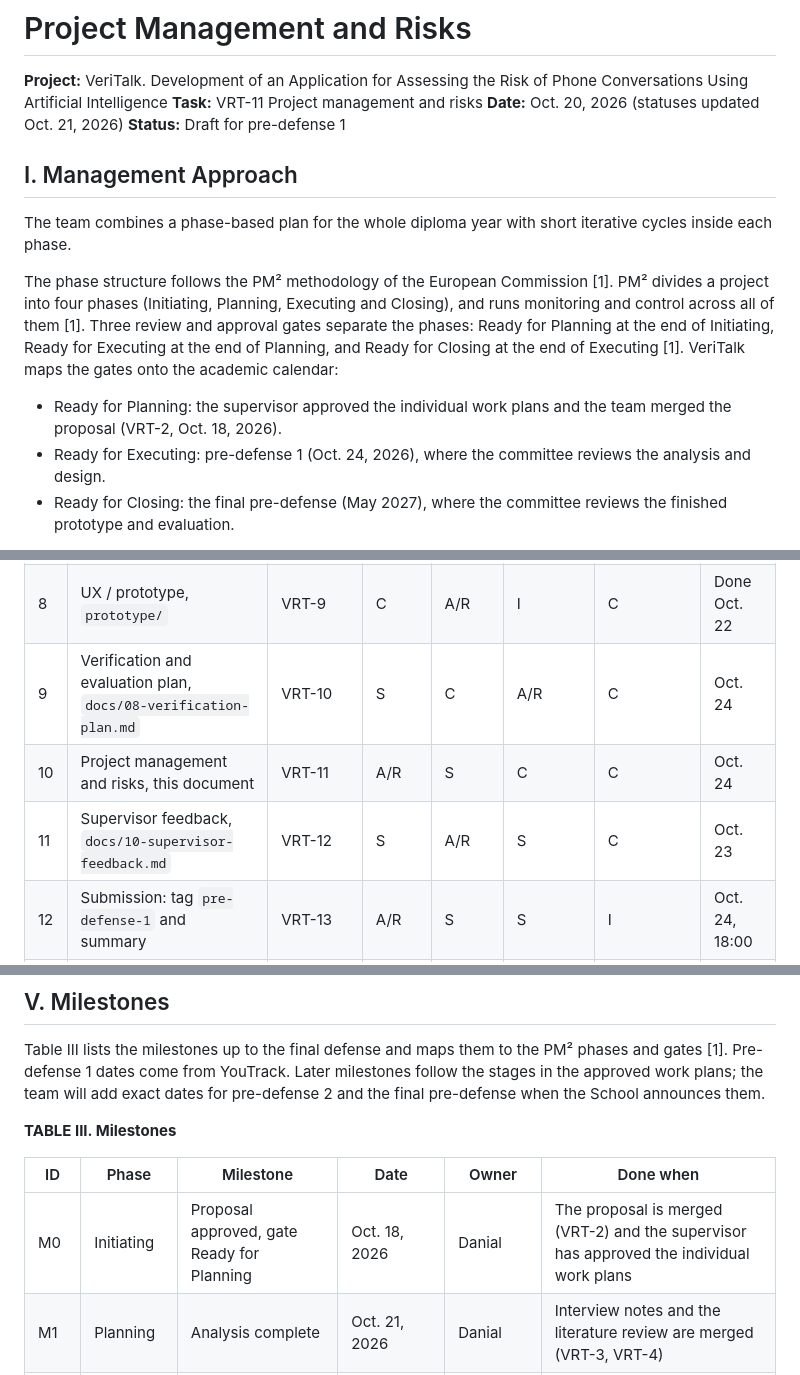
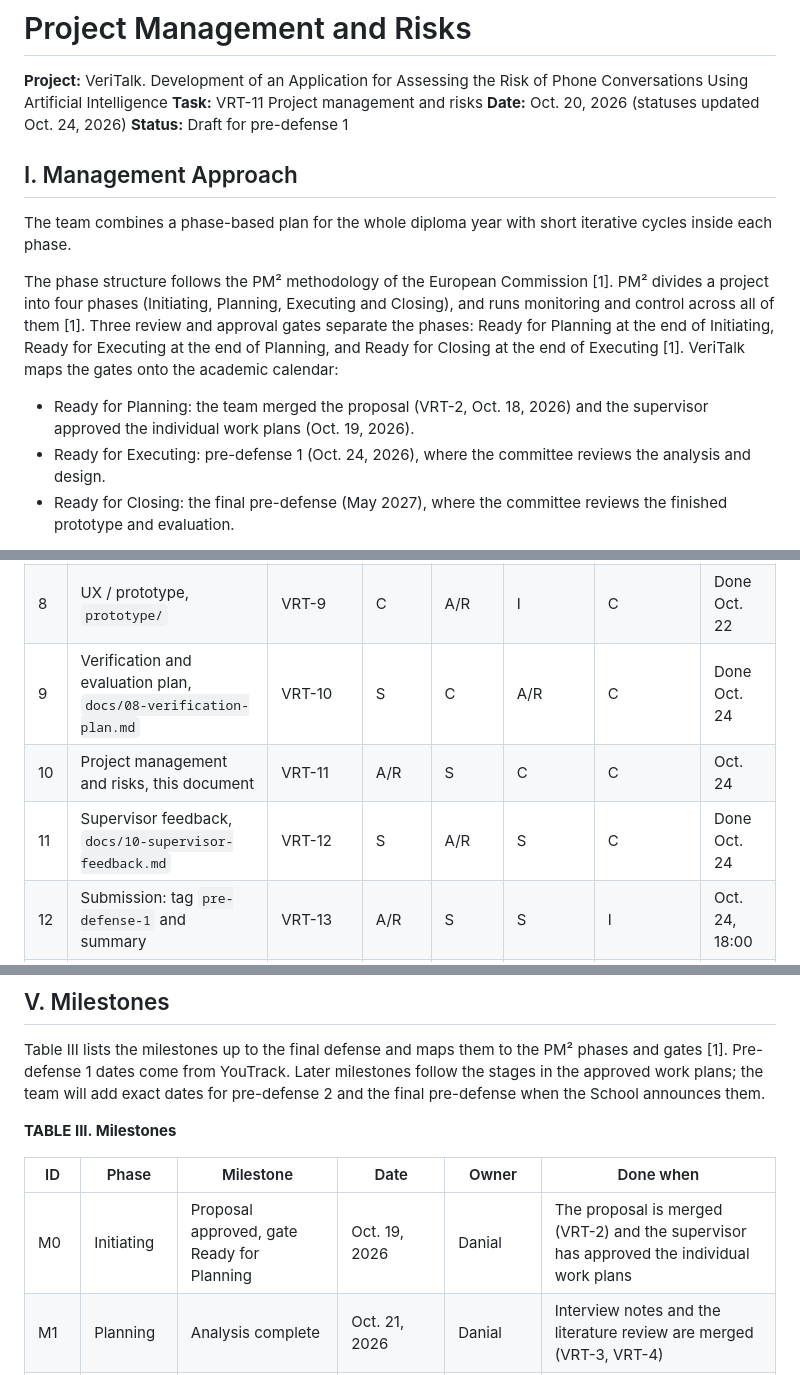
Before and after one commit to NikAlexan/veritalk, a Markdown page: docs/09-risks-and-management.md, 3 parts joined by grey strips. GitHub-like rendering.

```diff
--- a/docs/09-risks-and-management.md
+++ b/docs/09-risks-and-management.md
@@ -2,7 +2,7 @@
 
 **Project:** VeriTalk. Development of an Application for Assessing the Risk of Phone Conversations Using Artificial Intelligence
 **Task:** VRT-11 Project management and risks
-**Date:** Oct. 20, 2026 (statuses updated Oct. 21, 2026)
+**Date:** Oct. 20, 2026 (statuses updated Oct. 24, 2026)
 **Status:** Draft for pre-defense 1
 
 ## I. Management Approach
@@ -11,7 +11,7 @@ The team combines a phase-based plan for the whole diploma year with short itera
 
 The phase structure follows the PM² methodology of the European Commission [1]. PM² divides a project into four phases (Initiating, Planning, Executing and Closing), and runs monitoring and control across all of them [1]. Three review and approval gates separate the phases: Ready for Planning at the end of Initiating, Ready for Executing at the end of Planning, and Ready for Closing at the end of Executing [1]. VeriTalk maps the gates onto the academic calendar:
 
-- Ready for Planning: the supervisor approved the individual work plans and the team merged the proposal (VRT-2, Oct. 18, 2026).
+- Ready for Planning: the team merged the proposal (VRT-2, Oct. 18, 2026) and the supervisor approved the individual work plans (Oct. 19, 2026).
 - Ready for Executing: pre-defense 1 (Oct. 24, 2026), where the committee reviews the analysis and design.
 - Ready for Closing: the final pre-defense (May 2027), where the committee reviews the finished prototype and evaluation.
 
@@ -66,9 +66,9 @@ The team records responsibilities in a RASCI matrix, the form of responsibility
 | 6 | Requirements specification, `docs/06-requirements.md` | VRT-7 | A/R | C | S | C | Done Oct. 21 |
 | 7 | Architecture and diagrams, `docs/07-architecture.md` | VRT-8 | A/R | C | C | C | Done Oct. 20 |
 | 8 | UX / prototype, `prototype/` | VRT-9 | C | A/R | I | C | Done Oct. 22 |
-| 9 | Verification and evaluation plan, `docs/08-verification-plan.md` | VRT-10 | S | C | A/R | C | Oct. 24 |
+| 9 | Verification and evaluation plan, `docs/08-verification-plan.md` | VRT-10 | S | C | A/R | C | Done Oct. 24 |
 | 10 | Project management and risks, this document | VRT-11 | A/R | S | C | C | Oct. 24 |
-| 11 | Supervisor feedback, `docs/10-supervisor-feedback.md` | VRT-12 | S | A/R | S | C | Oct. 23 |
+| 11 | Supervisor feedback, `docs/10-supervisor-feedback.md` | VRT-12 | S | A/R | S | C | Done Oct. 24 |
 | 12 | Submission: tag `pre-defense-1` and summary | VRT-13 | A/R | S | S | I | Oct. 24, 18:00 |
 | 13 | Consistency fixes across 02, 04, 07, 09 and the interview notes | VRT-17 | C | A/R | C | I | Oct. 23 |
 
@@ -97,7 +97,7 @@ Table III lists the milestones up to the final defense and maps them to the PM²
 
 | ID | Phase | Milestone | Date | Owner | Done when |
 | --- | --- | --- | --- | --- | --- |
-| M0 | Initiating | Proposal approved, gate Ready for Planning | Oct. 18, 2026 | Danial | The proposal is merged (VRT-2) and the supervisor has approved the individual work plans |
+| M0 | Initiating | Proposal approved, gate Ready for Planning | Oct. 19, 2026 | Danial | The proposal is merged (VRT-2) and the supervisor has approved the individual work plans |
 | M1 | Planning | Analysis complete | Oct. 21, 2026 | Danial | Interview notes and the literature review are merged (VRT-3, VRT-4) |
 | M2 | Planning | Design complete | Oct. 22, 2026 | Nikita | Requirements, architecture and prototype are merged (VRT-6 to VRT-9) |
 | M3 | Planning | Supervisor review | Oct. 22, 2026 | Danial | The supervisor has reviewed the drafts; by Oct. 23 each comment has a decision in VRT-12 |
```
Also changed, not shown: README.md (+4 -0 lines), docs/10-supervisor-feedback.md (added, +34 -0 lines).
